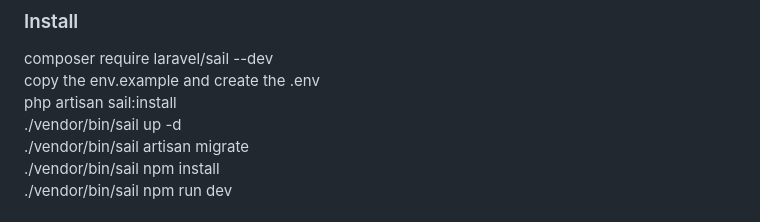
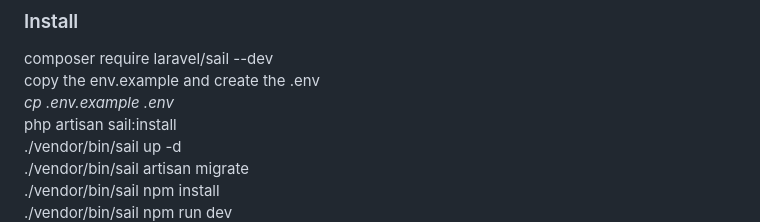
Before and after one commit to philtonnengobela/app-starter, a Markdown page: README.md, the part around the change. Drawn GitHub-style.

```diff
--- a/README.md
+++ b/README.md
@@ -3,6 +3,7 @@
 <h3>Install</h3>
 composer require laravel/sail --dev <br />
 copy the env.example and create the .env<br />
+<i>cp .env.example .env</i><br />
 php artisan sail:install<br />
 ./vendor/bin/sail up -d<br />
 ./vendor/bin/sail artisan migrate<br />
```
